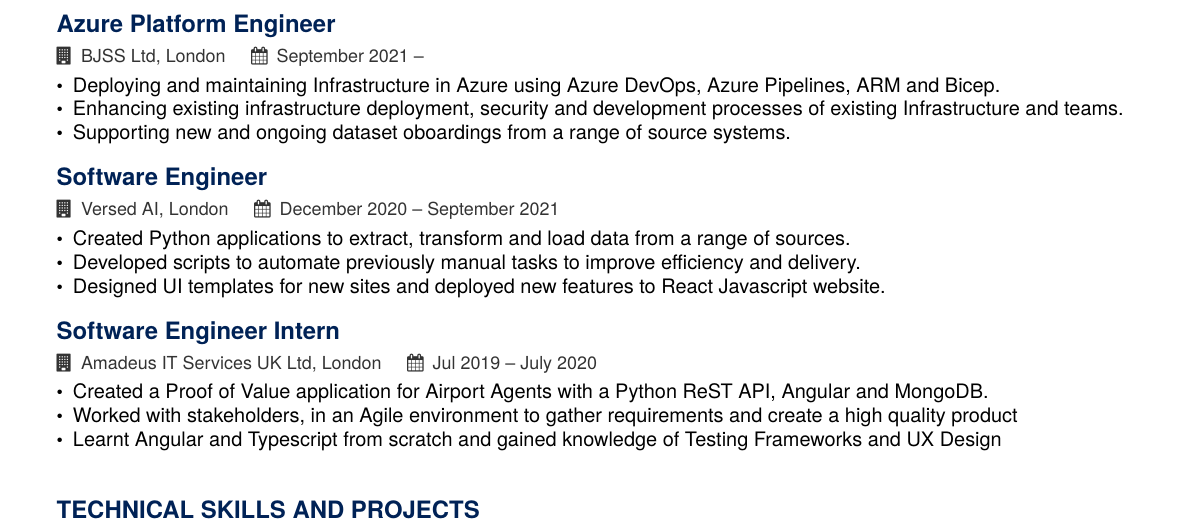
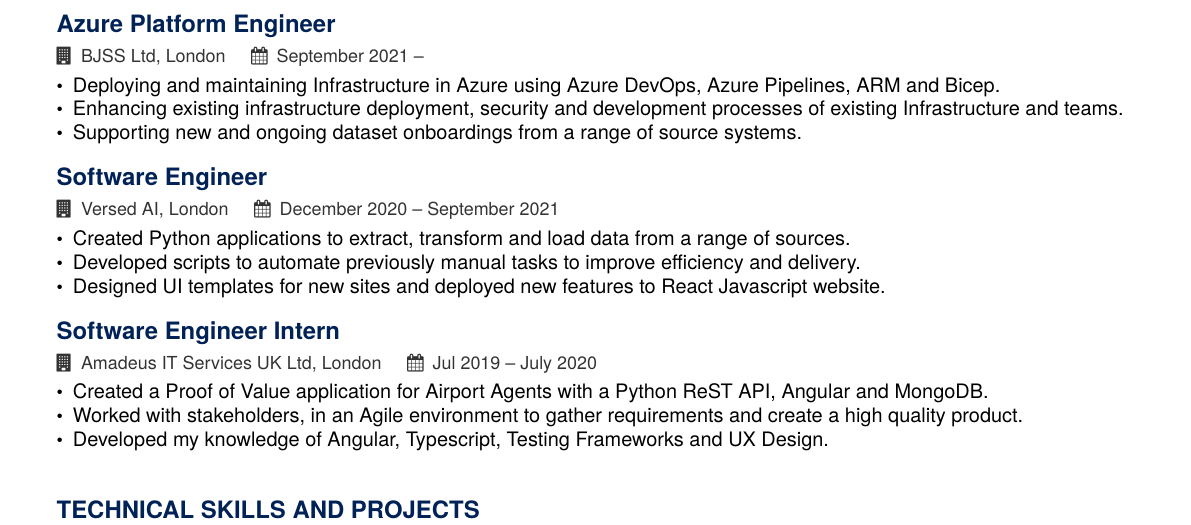
Before and after one commit to jake-fawcett/CV, a LaTeX CV (cv.tex): part of the page, cut so that both start at the same text. Compiled offline with pdfLaTeX.

Commit message:
Add files via upload

```diff
--- a/cv.tex
+++ b/cv.tex
@@ -56,7 +56,7 @@
 \begin{itemize}
   \item Deploying and maintaining Infrastructure in Azure using Azure DevOps, Azure Pipelines, ARM and Bicep.
   \item Enhancing existing infrastructure deployment, security and development processes of existing Infrastructure and teams.
-  \item Supporting new and ongoing dataset oboardings from a range of source systems.
+  \item Supporting new and ongoing dataset onboardings from a range of source systems.
 \end{itemize}
 
 \divider
@@ -73,8 +73,8 @@
 \cvexperience{Software Engineer Intern}{Amadeus IT Services UK Ltd, London}{Jul 2019 -- July 2020}{}{}
 \begin{itemize}
   \item Created a Proof of Value application for Airport Agents with a Python ReST API, Angular and MongoDB.
-  \item Worked with stakeholders, in an Agile environment to gather requirements and create a high quality product
-  \item Learnt Angular and Typescript from scratch and gained knowledge of Testing Frameworks and UX Design
+  \item Worked with stakeholders, in an Agile environment to gather requirements and create a high quality product.
+  \item Developed my knowledge of Angular, Typescript, Testing Frameworks and UX Design.
 \end{itemize}
 
 \divider
```
